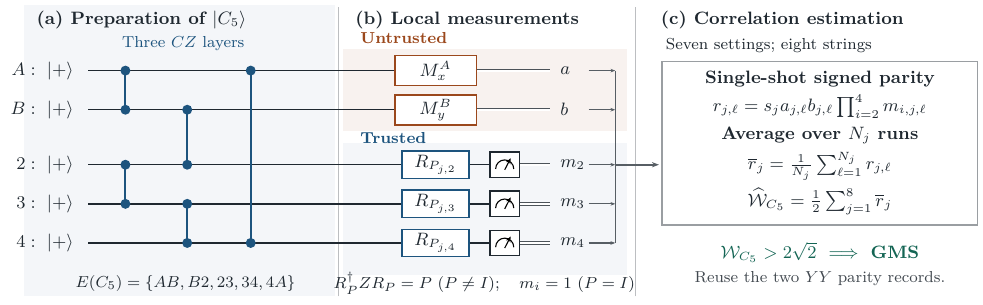
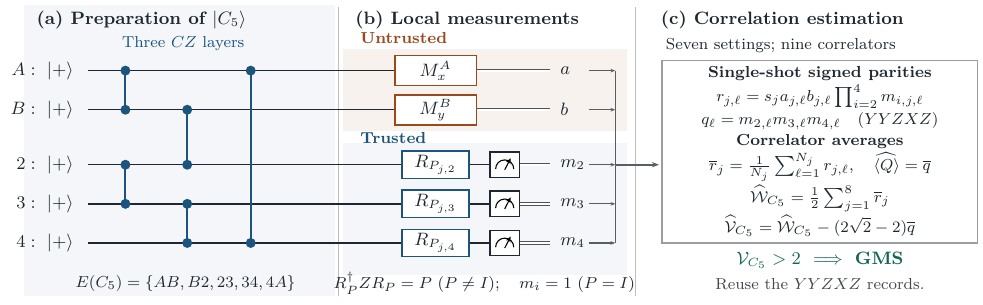
Before and after one commit to pritam-roy-99/Genuine-Multipartite-Steering, a LaTeX figure (figures/protocol.tex): the whole page. Compiled offline with pdfLaTeX.

Commit message:
Update protocol panel for nine-correlator visibility witness

```diff
--- a/figures/protocol.tex
+++ b/figures/protocol.tex
@@ -66,16 +66,18 @@ smallnote/.style={font=\footnotesize,align=center}]
 }
 \draw[ink!75,line width=.65pt] (10.43,.59)--(10.43,3.63);
 \draw[ink!75,line width=.8pt,-{Stealth[length=3.5pt]}] (10.43,1.97)--(11.20,1.97);
-% Estimator: distinguish each single-shot record from correlator averages.
-\node[smallnote,anchor=west] at (11.20,4.08) {Seven settings; eight strings};
-\node[draw=ink!45,line width=.65pt,fill=white,align=center,inner sep=5pt,minimum width=5.57cm,minimum height=2.45cm] at (14.04,2.35) {
- \textbf{Single-shot signed parity}\\[3pt]
- $r_{j,\ell}=s_j a_{j,\ell} b_{j,\ell}\prod_{i=2}^{4}m_{i,j,\ell}$\\[3pt]
- \textbf{Average over $N_j$ runs}\\[3pt]
- $\overline r_j=\frac{1}{N_j}\sum_{\ell=1}^{N_j}r_{j,\ell}$\\[3pt]
- $\widehat{\mathcal W}_{C_5}=\frac12\sum_{j=1}^{8}\overline r_j$
+% Estimator: the trusted parity Q is obtained from the same YYZXZ records.
+\node[smallnote,anchor=west] at (11.20,4.08) {Seven settings; nine correlators};
+\node[draw=ink!45,line width=.65pt,fill=white,align=center,font=\footnotesize,inner sep=3pt,minimum width=5.57cm] at (14.04,2.20) {
+ \textbf{Single-shot signed parities}\\[1pt]
+ $r_{j,\ell}=s_j a_{j,\ell}b_{j,\ell}\prod_{i=2}^{4}m_{i,j,\ell}$\\[1pt]
+ $q_\ell=m_{2,\ell}m_{3,\ell}m_{4,\ell}\quad(YYZXZ)$\\[1pt]
+ \textbf{Correlator averages}\\[1pt]
+ $\overline r_j=\frac{1}{N_j}\sum_{\ell=1}^{N_j}r_{j,\ell},\quad\widehat{\langle Q\rangle}=\overline q$\\[1pt]
+ $\widehat{\mathcal W}_{C_5}=\frac12\sum_{j=1}^{8}\overline r_j$\\[1pt]
+ $\widehat{\mathcal V}_{C_5}=\widehat{\mathcal W}_{C_5}-(2\sqrt2-2)\overline q$
 };
-\node[font=\small\bfseries,text=res] at (14.04,.43) {$\mathcal W_{C_5}>2\sqrt2\ \Longrightarrow\ \text{GMS}$};
-\node[smallnote,text=ink!85] at (14.04,-.04) {Reuse the two $YY$ parity records.};
+\node[font=\small\bfseries,text=res] at (14.04,.28) {$\mathcal V_{C_5}>2\ \Longrightarrow\ \text{GMS}$};
+\node[smallnote,text=ink!85] at (14.04,-.14) {Reuse the $YYZXZ$ records.};
 \end{tikzpicture}
 \end{document}
```
